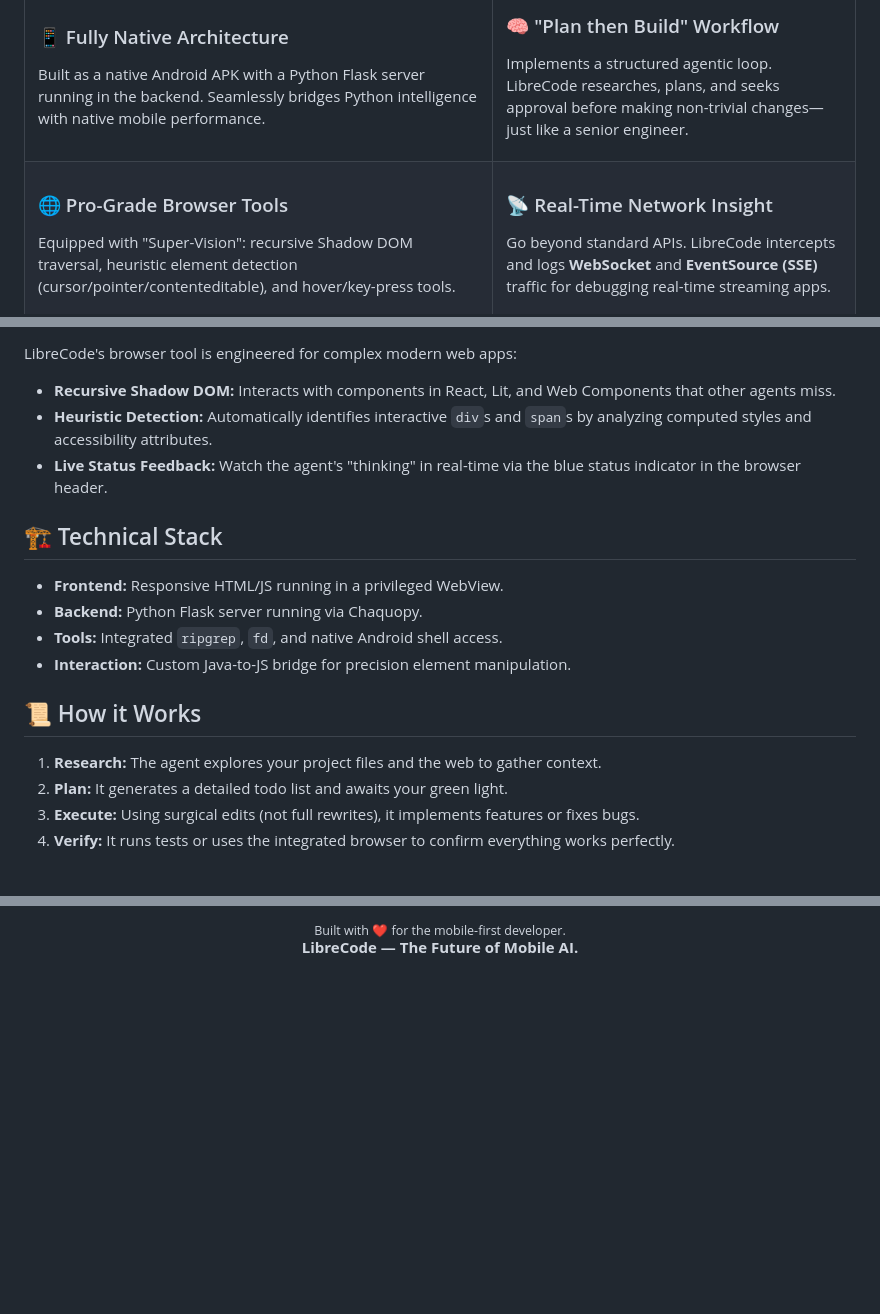
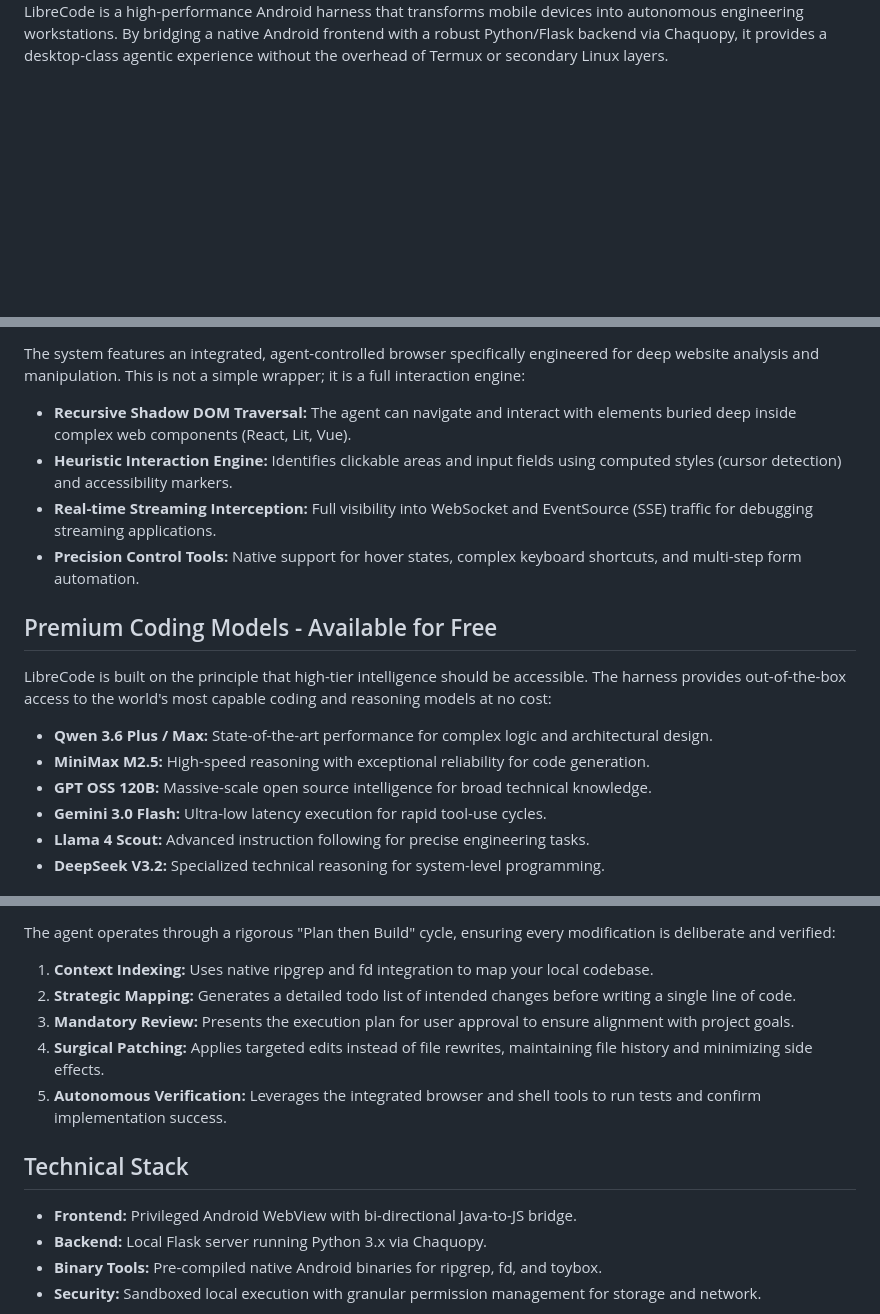
Before and after one commit to sadisticblooper/Librecode, a Markdown page: README.md, 3 parts joined by grey strips. Rendered like a GitHub page; blank space fills up the shorter version.

```diff
--- a/README.md
+++ b/README.md
@@ -19,24 +17,3 @@
 
-<table border="0">
-  <tr>
-    <td>
-      <h3>📱 Fully Native Architecture</h3>
-      <p>Built as a native Android APK with a Python Flask server running in the backend. Seamlessly bridges Python intelligence with native mobile performance.</p>
-    </td>
-    <td>
-      <h3>🧠 "Plan then Build" Workflow</h3>
-      <p>Implements a structured agentic loop. LibreCode researches, plans, and seeks approval before making non-trivial changes—just like a senior engineer.</p>
-    </td>
-  </tr>
-  <tr>
-    <td>
-      <h3>🌐 Pro-Grade Browser Tools</h3>
-      <p>Equipped with "Super-Vision": recursive Shadow DOM traversal, heuristic element detection (cursor/pointer/contenteditable), and hover/key-press tools.</p>
-    </td>
-    <td>
-      <h3>📡 Real-Time Network Insight</h3>
-      <p>Go beyond standard APIs. LibreCode intercepts and logs <b>WebSocket</b> and <b>EventSource (SSE)</b> traffic for debugging real-time streaming apps.</p>
-    </td>
-  </tr>
-</table>
+LibreCode is a high-performance Android harness that transforms mobile devices into autonomous engineering workstations. By bridging a native Android frontend with a robust Python/Flask backend via Chaquopy, it provides a desktop-class agentic experience without the overhead of Termux or secondary Linux layers.
 
@@ -44,20 +21,19 @@
 
-LibreCode's browser tool is engineered for complex modern web apps:
-- **Recursive Shadow DOM:** Interacts with components in React, Lit, and Web Components that other agents miss.
-- **Heuristic Detection:** Automatically identifies interactive `div`s and `span`s by analyzing computed styles and accessibility attributes.
-- **Live Status Feedback:** Watch the agent's "thinking" in real-time via the blue status indicator in the browser header.
+The system features an integrated, agent-controlled browser specifically engineered for deep website analysis and manipulation. This is not a simple wrapper; it is a full interaction engine:
 
-## 🏗️ Technical Stack
+*   **Recursive Shadow DOM Traversal:** The agent can navigate and interact with elements buried deep inside complex web components (React, Lit, Vue).
+*   **Heuristic Interaction Engine:** Identifies clickable areas and input fields using computed styles (cursor detection) and accessibility markers.
+*   **Real-time Streaming Interception:** Full visibility into WebSocket and EventSource (SSE) traffic for debugging streaming applications.
+*   **Precision Control Tools:** Native support for hover states, complex keyboard shortcuts, and multi-step form automation.
 
-- **Frontend:** Responsive HTML/JS running in a privileged WebView.
-- **Backend:** Python Flask server running via Chaquopy.
-- **Tools:** Integrated `ripgrep`, `fd`, and native Android shell access.
-- **Interaction:** Custom Java-to-JS bridge for precision element manipulation.
+<h2 style="color: #58a6ff; border-bottom: 1px solid #30363d; padding-bottom: 10px; margin-top: 40px;">Premium Coding Models - Available for Free</h2>
 
-## 📜 How it Works
+LibreCode is built on the principle that high-tier intelligence should be accessible. The harness provides out-of-the-box access to the world's most capable coding and reasoning models at no cost:
 
-1. **Research:** The agent explores your project files and the web to gather context.
-2. **Plan:** It generates a detailed todo list and awaits your green light.
-3. **Execute:** Using surgical edits (not full rewrites), it implements features or fixes bugs.
-4. **Verify:** It runs tests or uses the integrated browser to confirm everything works perfectly.
+*   **Qwen 3.6 Plus / Max:** State-of-the-art performance for complex logic and architectural design.
+*   **MiniMax M2.5:** High-speed reasoning with exceptional reliability for code generation.
+*   **GPT OSS 120B:** Massive-scale open source intelligence for broad technical knowledge.
+*   **Gemini 3.0 Flash:** Ultra-low latency execution for rapid tool-use cycles.
+*   **Llama 4 Scout:** Advanced instruction following for precise engineering tasks.
+*   **DeepSeek V3.2:** Specialized technical reasoning for system-level programming.
 
@@ -65,5 +41,17 @@ LibreCode's browser tool is engineered for complex modern web apps:
 
-<div align="center">
-  <sub>Built with ❤️ for the mobile-first developer.</sub><br>
-  <b>LibreCode — The Future of Mobile AI.</b>
+The agent operates through a rigorous "Plan then Build" cycle, ensuring every modification is deliberate and verified:
+
+1.  **Context Indexing:** Uses native ripgrep and fd integration to map your local codebase.
+2.  **Strategic Mapping:** Generates a detailed todo list of intended changes before writing a single line of code.
+3.  **Mandatory Review:** Presents the execution plan for user approval to ensure alignment with project goals.
+4.  **Surgical Patching:** Applies targeted edits instead of file rewrites, maintaining file history and minimizing side effects.
+5.  **Autonomous Verification:** Leverages the integrated browser and shell tools to run tests and confirm implementation success.
+
+<h2 style="color: #58a6ff; border-bottom: 1px solid #30363d; padding-bottom: 10px; margin-top: 40px;">Technical Stack</h2>
+
+*   **Frontend:** Privileged Android WebView with bi-directional Java-to-JS bridge.
+*   **Backend:** Local Flask server running Python 3.x via Chaquopy.
+*   **Binary Tools:** Pre-compiled native Android binaries for ripgrep, fd, and toybox.
+*   **Security:** Sandboxed local execution with granular permission management for storage and network.
+
 </div>
```
Also changed, not shown: other parts of README.md (+19 -15 lines).
